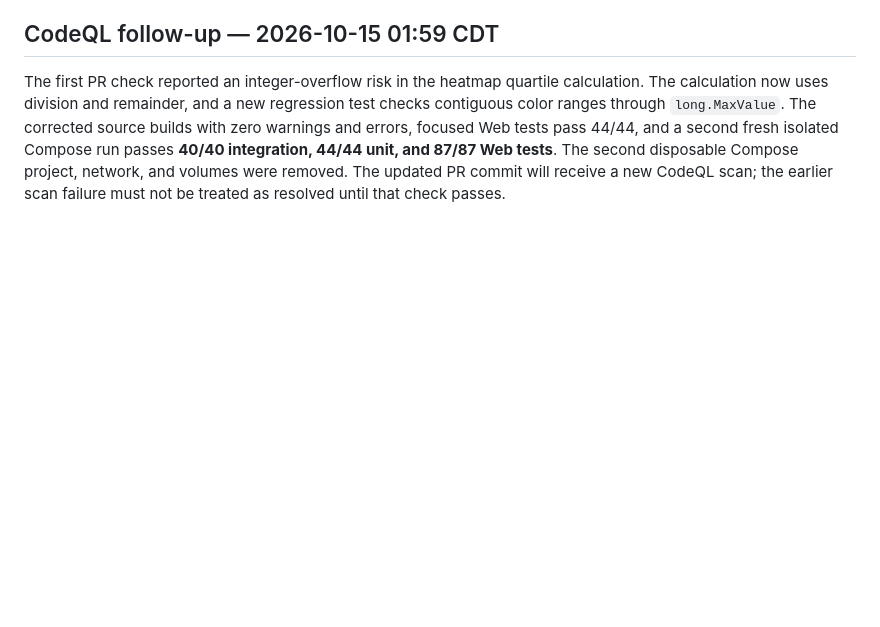
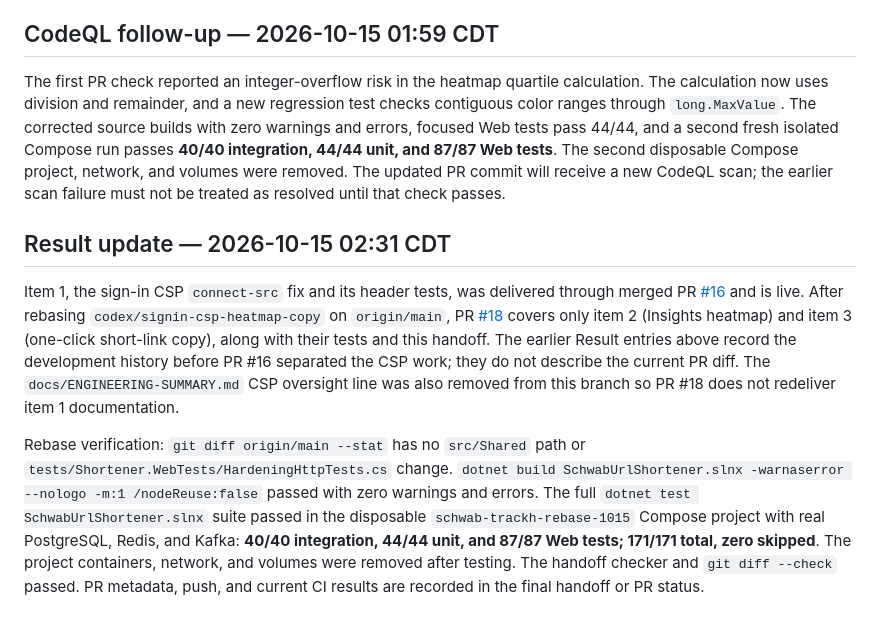
Before and after one commit to mike-inman/SchwabUrlShortener, a Markdown page: docs/2026-10-14-2215-track-h-signin-csp-heatmap-copy-handoff.md, the part around the change. GitHub-like rendering; blank space fills up the shorter version.

Commit message:
Record PR 16 CSP split and rebase validation

```diff
--- a/docs/2026-10-14-2215-track-h-signin-csp-heatmap-copy-handoff.md
+++ b/docs/2026-10-14-2215-track-h-signin-csp-heatmap-copy-handoff.md
@@ -116,3 +116,9 @@ The earlier local headless Chrome check covered delegated copy, duplicate module
 ## CodeQL follow-up — 2026-10-15 01:59 CDT
 
 The first PR check reported an integer-overflow risk in the heatmap quartile calculation. The calculation now uses division and remainder, and a new regression test checks contiguous color ranges through `long.MaxValue`. The corrected source builds with zero warnings and errors, focused Web tests pass 44/44, and a second fresh isolated Compose run passes **40/40 integration, 44/44 unit, and 87/87 Web tests**. The second disposable Compose project, network, and volumes were removed. The updated PR commit will receive a new CodeQL scan; the earlier scan failure must not be treated as resolved until that check passes.
+
+## Result update — 2026-10-15 02:31 CDT
+
+Item 1, the sign-in CSP `connect-src` fix and its header tests, was delivered through merged PR [#16](https://github.com/mike-inman/SchwabUrlShortener/pull/16) and is live. After rebasing `codex/signin-csp-heatmap-copy` on `origin/main`, PR [#18](https://github.com/mike-inman/SchwabUrlShortener/pull/18) covers only item 2 (Insights heatmap) and item 3 (one-click short-link copy), along with their tests and this handoff. The earlier Result entries above record the development history before PR #16 separated the CSP work; they do not describe the current PR diff. The `docs/ENGINEERING-SUMMARY.md` CSP oversight line was also removed from this branch so PR #18 does not redeliver item 1 documentation.
+
+Rebase verification: `git diff origin/main --stat` has no `src/Shared` path or `tests/Shortener.WebTests/HardeningHttpTests.cs` change. `dotnet build SchwabUrlShortener.slnx -warnaserror --nologo -m:1 /nodeReuse:false` passed with zero warnings and errors. The full `dotnet test SchwabUrlShortener.slnx` suite passed in the disposable `schwab-trackh-rebase-1015` Compose project with real PostgreSQL, Redis, and Kafka: **40/40 integration, 44/44 unit, and 87/87 Web tests; 171/171 total, zero skipped**. The project containers, network, and volumes were removed after testing. The handoff checker and `git diff --check` passed. PR metadata, push, and current CI results are recorded in the final handoff or PR status.
```
Also changed, not shown: docs/ENGINEERING-SUMMARY.md (+0 -1 lines).
